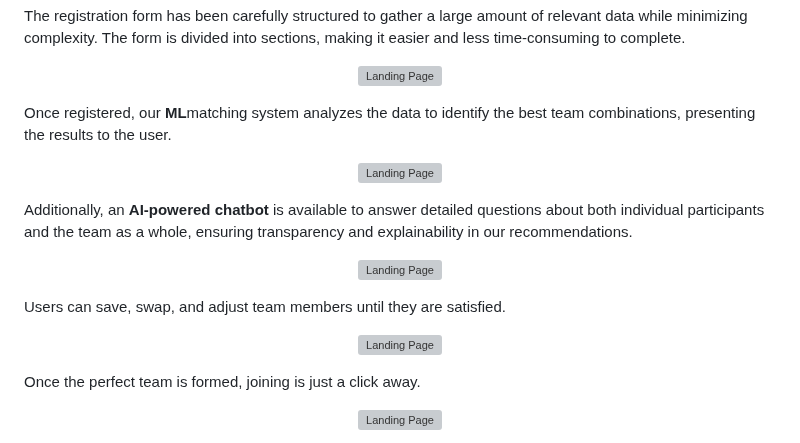
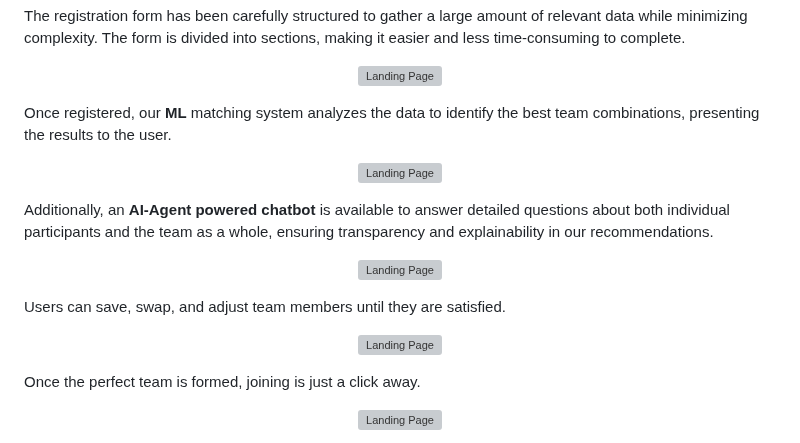
Before and after one commit to Stargix/DataMatch-Datathon-2024, a Markdown page: README.md, the part around the change. Drawn GitHub-style; grey boxes are pictures that could not be loaded.

```diff
--- a/README.md
+++ b/README.md
@@ -67,13 +67,13 @@ The registration form has been carefully structured to gather a large amount of
   <img src="https://cdn.dorahacks.io/static/files/19339a157b84b5657235cbe4992ae128.png" alt="Landing Page" width="100%">
 </p>
 
-Once registered, our **ML**matching system analyzes the data to identify the best team combinations, presenting the results to the user.
+Once registered, our **ML** matching system analyzes the data to identify the best team combinations, presenting the results to the user.
 
 <p align="center" >
   <img src="https://cdn.dorahacks.io/static/files/19339abc3abcc57955c64e4496db5c38.png" alt="Landing Page" width="100%">
 </p>
 
-Additionally, an **AI-powered chatbot** is available to answer detailed questions about both individual participants and the team as a whole, ensuring transparency and explainability in our recommendations.
+Additionally, an **AI-Agent powered chatbot** is available to answer detailed questions about both individual participants and the team as a whole, ensuring transparency and explainability in our recommendations.
 
 <p align="center" >
   <img src="https://cdn.dorahacks.io/static/files/19339ac25ca1cf1f45bc1b2416ab0664.png" alt="Landing Page" width="100%">
@@ -85,7 +85,6 @@ Users can save, swap, and adjust team members until they are satisfied.
   <img src="https://cdn.dorahacks.io/static/files/19339ac86a70fe7010e2faa4b48a697d.png" alt="Landing Page" width="100%">
 </p>
 
-
 Once the perfect team is formed, joining is just a click away.
 
 <p align="center" >
```
